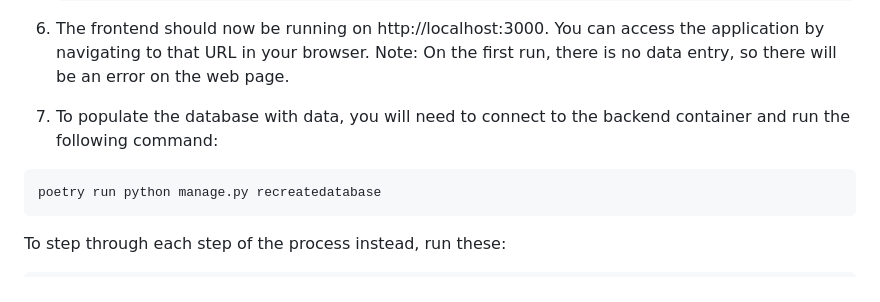
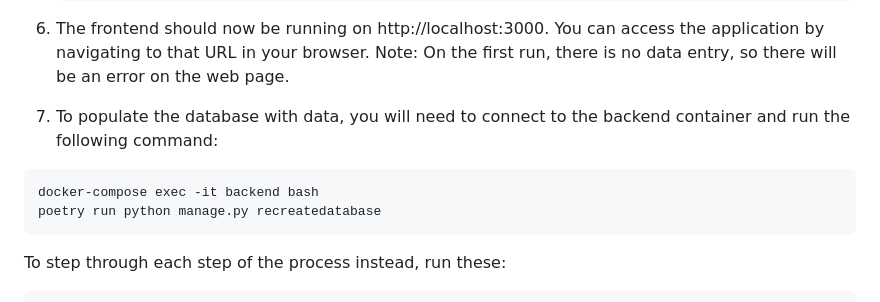
Before and after one commit to visdesignlab/Sanguine, a Markdown page: README.md, the part around the change. Rendered like a GitHub page.

Commit message:
Add backend bash

````diff
--- a/README.md
+++ b/README.md
@@ -85,6 +85,7 @@ Now, to run the devcontainer using vscode, follow these steps:
 1. To populate the database with data, you will need to connect to the backend container and run the following command:
 
 ```bash
+docker-compose exec -it backend bash
 poetry run python manage.py recreatedatabase
 ```
 
````
